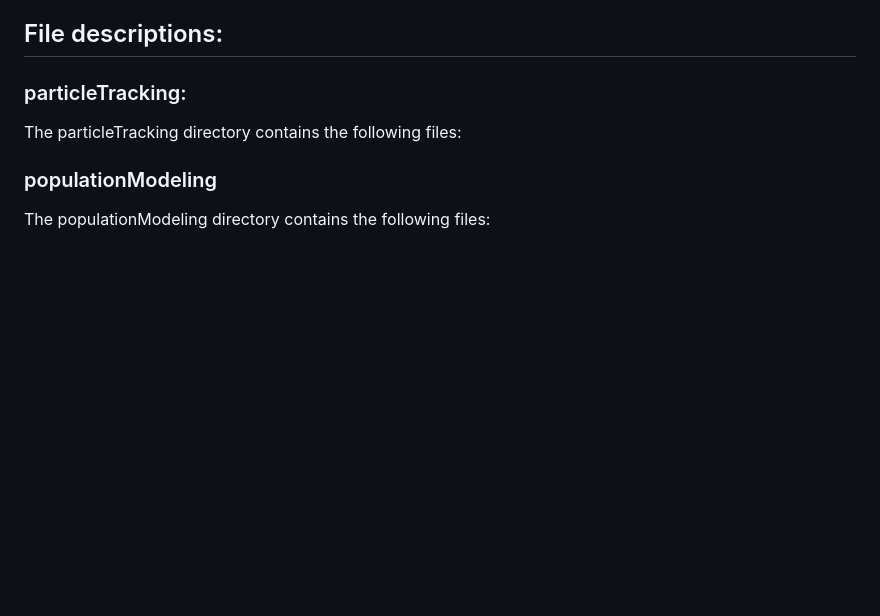
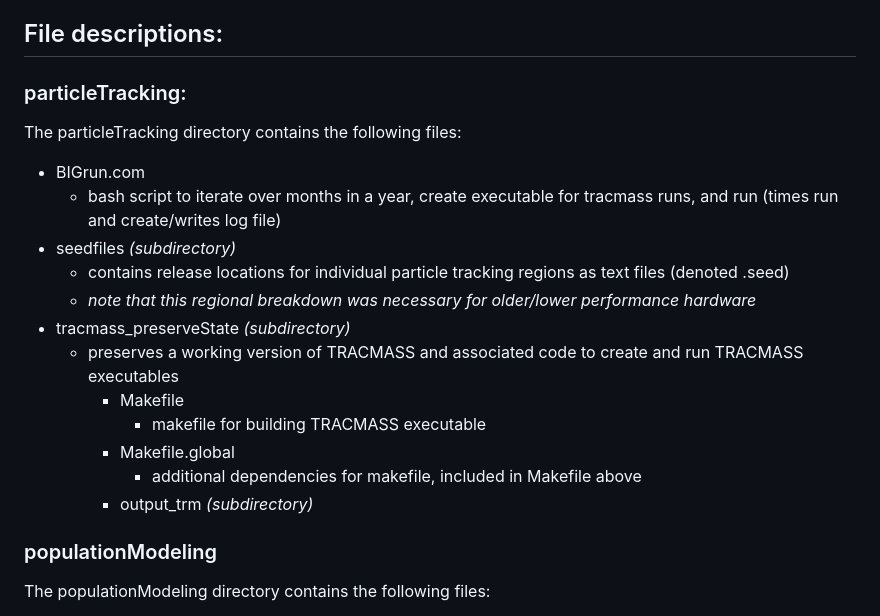
Before and after one commit to wlush/circulationBiogeography, a Markdown page: README.md, the part around the change. Rendered like a GitHub page; blank space fills up the shorter version.

Commit message:
Update README.md
more file descriptions

```diff
--- a/README.md
+++ b/README.md
@@ -12,6 +12,18 @@ The code in this repository is divided into 3 directories: particleTracking, pop
 ## File descriptions:
 ### particleTracking:
 The particleTracking directory contains the following files:
+- BIGrun.com
+  - bash script to iterate over months in a year, create executable for tracmass runs, and run (times run and create/writes log file)
+- seedfiles _(subdirectory)_
+  - contains release locations for individual particle tracking regions as text files (denoted .seed)
+  - _note that this regional breakdown was necessary for older/lower performance hardware_
+- tracmass_preserveState _(subdirectory)_
+  - preserves a working version of TRACMASS and associated code to create and run TRACMASS executables
+    - Makefile
+      - makefile for building TRACMASS executable
+    - Makefile.global
+      - additional dependencies for makefile, included in Makefile above
+    - output_trm _(subdirectory)_
 
 ### populationModeling
 The populationModeling directory contains the following files:
```
